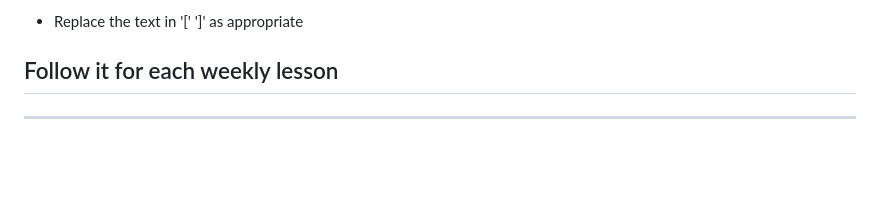
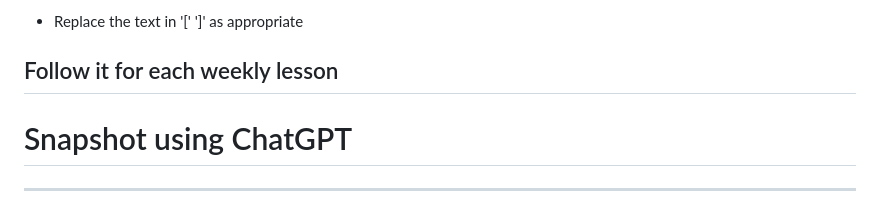
Before and after one commit to CinderZhang/FinnData, a Markdown page: chatGPT_AssignmentSample.md, the part around the change. Rendered like a GitHub page; blank space fills up the shorter version.

```diff
--- a/chatGPT_AssignmentSample.md
+++ b/chatGPT_AssignmentSample.md
@@ -6,6 +6,7 @@
 
 ## Follow it for each weekly lesson
 
+# Snapshot using ChatGPT
 ---
 
 Hello, ChatGPT. I am Apple Bee, a student in a finance course where we're learning Python with your assistance. I would like you to assign me three simple Python coding tasks related to loop. The aim is to evaluate my Python coding skills. Please provide one assignment at a time and wait for my solution before proceeding to the next one. Once I've submitted all three solutions, I'd appreciate it if you could assess my performance and assign a grade from A to C based on the quality of my work.
```
